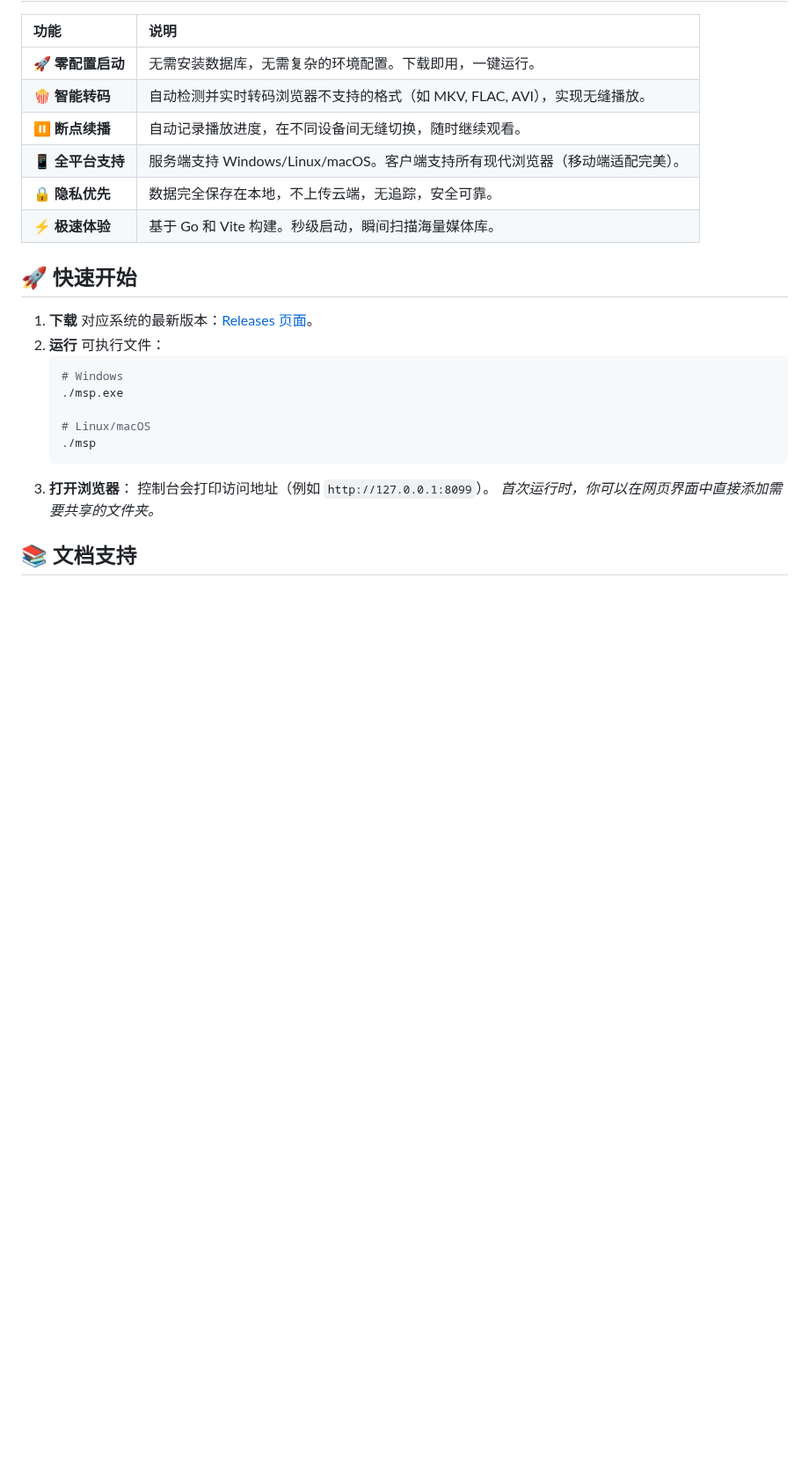
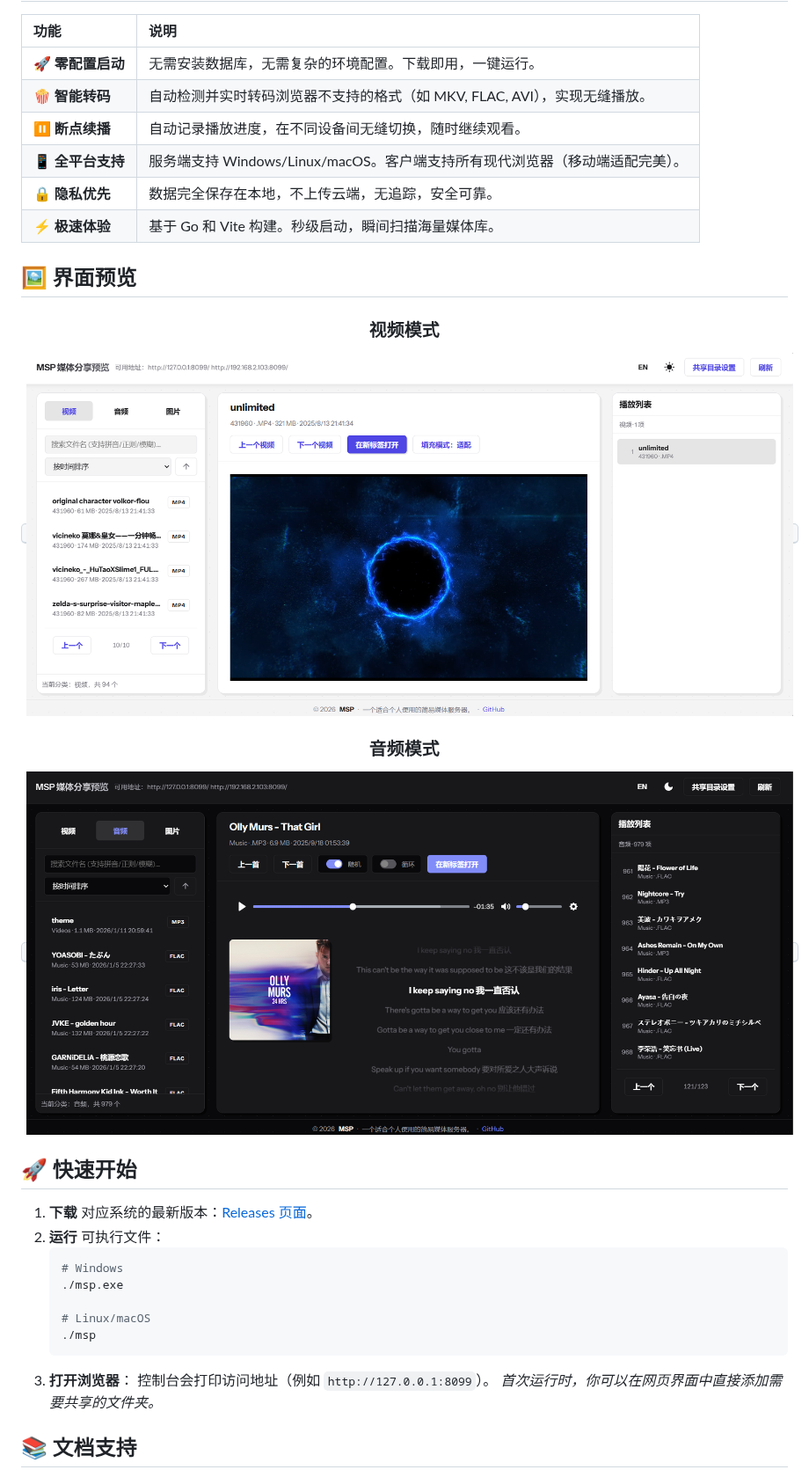
Before and after one commit to blycr/msp, a Markdown page: README_CN.md, the part around one of its changes. Shown at 88% size. GitHub-like rendering; pictures changed too: docs/images/preview-audio-cn.png (added), docs/images/preview-video-cn.png (added); blank space fills up the shorter version.

Commit message:
docs: add UI preview images to readmes

```diff
--- a/README_CN.md
+++ b/README_CN.md
@@ -30,3 +30,20 @@
 | 📱 **全平台支持** | 服务端支持 Windows/Linux/macOS。客户端支持所有现代浏览器（移动端适配完美）。 |
 | 🔒 **隐私优先** | 数据完全保存在本地，不上传云端，无追踪，安全可靠。 |
 | ⚡ **极速体验** | 基于 Go 和 Vite 构建。秒级启动，瞬间扫描海量媒体库。 |
+
+## 🖼️ 界面预览
+
+<div align="center">
+
+### 视频模式
+
+<kbd>
+  <img src="docs/images/preview-video-cn.png" alt="视频模式预览" width="100%" />
+</kbd>
+
+### 音频模式
+
+<kbd>
+  <img src="docs/images/preview-audio-cn.png" alt="音频模式预览" width="100%" />
+</kbd>
+
```
Also changed, not shown: other parts of README_CN.md (+1 -0 lines), README.md (+19 -1 lines), docs/images/preview-audio-en.png (added), docs/images/preview-video-en.png (added).
